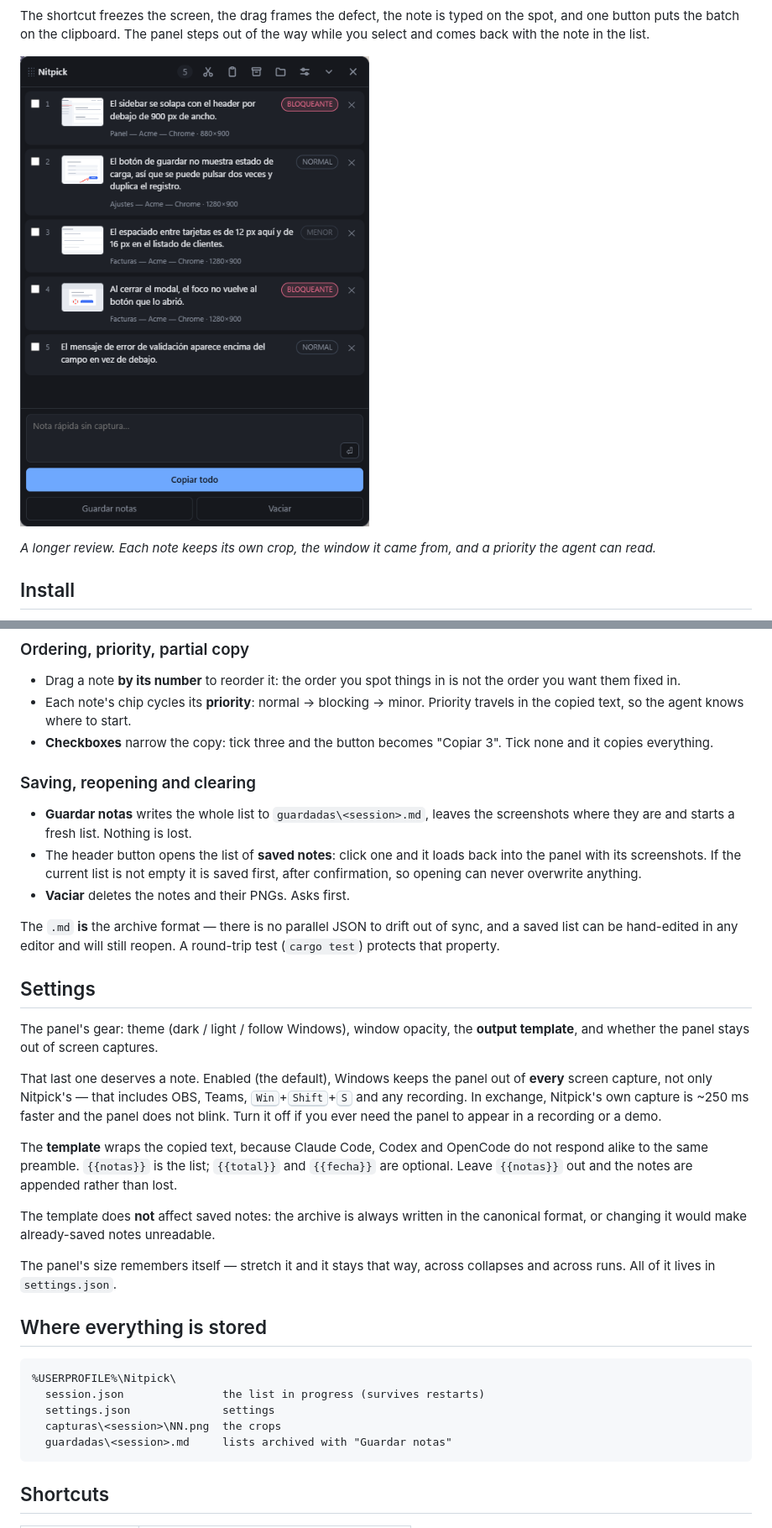
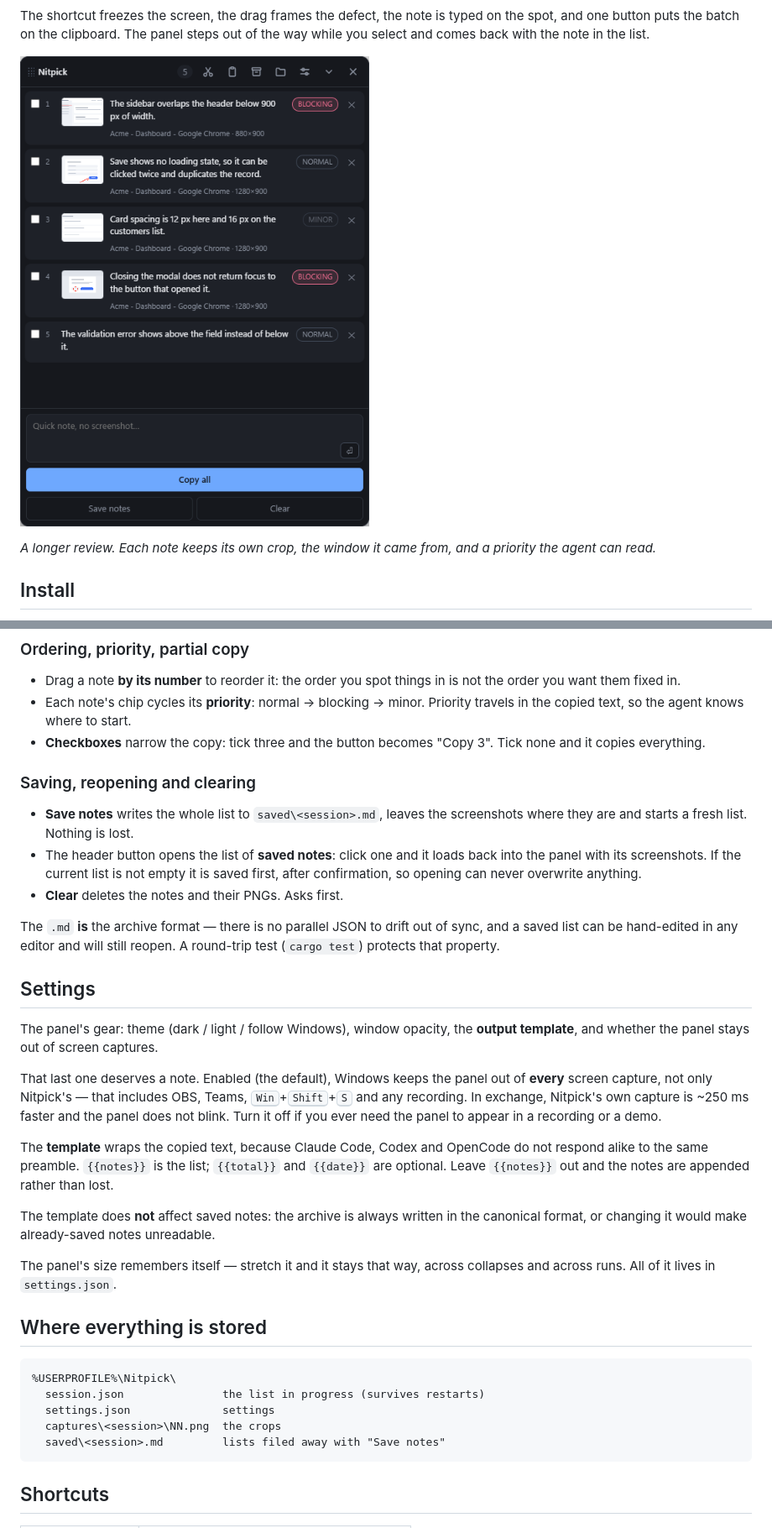
Before and after one commit to juanfranbrv/nitpick, a Markdown page: README.md, 2 parts joined by grey strips. Shown at 84% size. Rendered like a GitHub page; pictures changed too: docs/screenshot.png.

````diff
--- a/README.md
+++ b/README.md
@@ -118,17 +115,17 @@ sent to you by someone else.
   order you want them fixed in.
 - Each note's chip cycles its **priority**: normal → blocking → minor. Priority travels
   in the copied text, so the agent knows where to start.
-- **Checkboxes** narrow the copy: tick three and the button becomes "Copiar 3". Tick
+- **Checkboxes** narrow the copy: tick three and the button becomes "Copy 3". Tick
   none and it copies everything.
 
 ### Saving, reopening and clearing
 
-- **Guardar notas** writes the whole list to `guardadas\<session>.md`, leaves the
+- **Save notes** writes the whole list to `saved\<session>.md`, leaves the
   screenshots where they are and starts a fresh list. Nothing is lost.
 - The header button opens the list of **saved notes**: click one and it loads back into
   the panel with its screenshots. If the current list is not empty it is saved first,
   after confirmation, so opening can never overwrite anything.
-- **Vaciar** deletes the notes and their PNGs. Asks first.
+- **Clear** deletes the notes and their PNGs. Asks first.
 
 The `.md` **is** the archive format — there is no parallel JSON to drift out of sync,
 and a saved list can be hand-edited in any editor and will still reopen. A round-trip
@@ -146,8 +143,8 @@ own capture is ~250 ms faster and the panel does not blink. Turn it off if you e
 the panel to appear in a recording or a demo.
 
 The **template** wraps the copied text, because Claude Code, Codex and OpenCode do not
-respond alike to the same preamble. `{{notas}}` is the list; `{{total}}` and `{{fecha}}`
-are optional. Leave `{{notas}}` out and the notes are appended rather than lost.
+respond alike to the same preamble. `{{notes}}` is the list; `{{total}}` and `{{date}}`
+are optional. Leave `{{notes}}` out and the notes are appended rather than lost.
 
 The template does **not** affect saved notes: the archive is always written in the
 canonical format, or changing it would make already-saved notes unreadable.
@@ -161,8 +158,8 @@ and across runs. All of it lives in `settings.json`.
 %USERPROFILE%\Nitpick\
   session.json               the list in progress (survives restarts)
   settings.json              settings
-  capturas\<session>\NN.png  the crops
-  guardadas\<session>.md     lists archived with "Guardar notas"
+  captures\<session>\NN.png  the crops
+  saved\<session>.md         lists filed away with "Save notes"
 ```
 
 ## Shortcuts
````
Also changed, not shown: other parts of README.md (+6 -10 lines), README.es.md (deleted, +0 -246 lines), docs/demo.gif, 7 other files.
